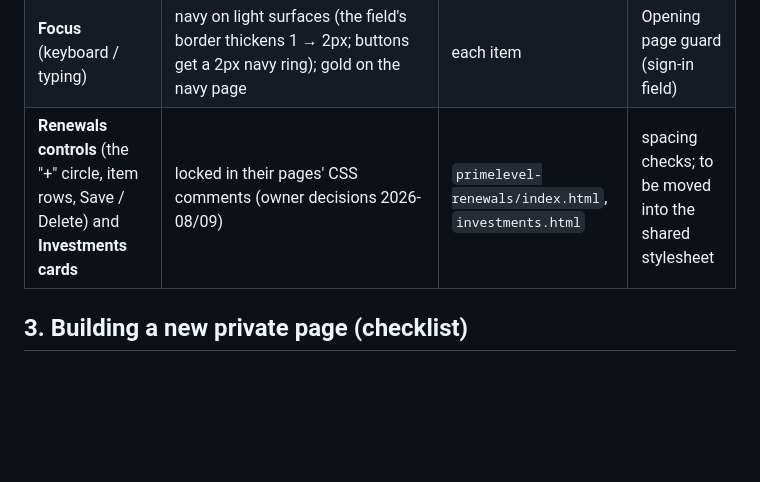
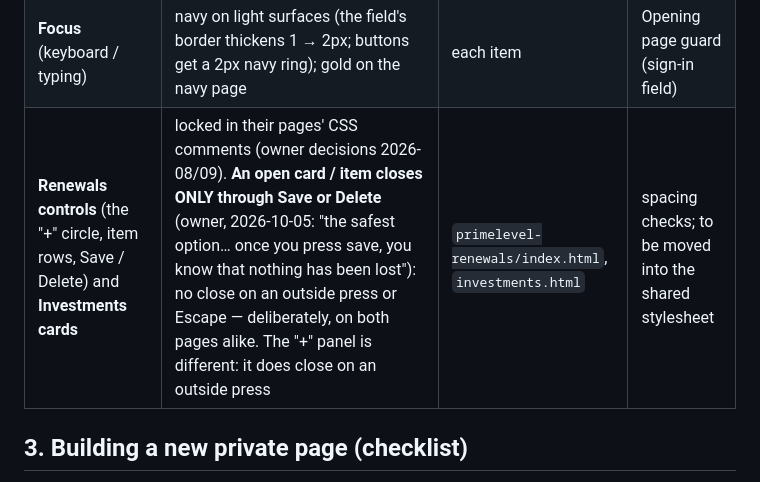
Before and after one commit to Jiri76/primelevel-masterboard, a Markdown page: DESIGN-SYSTEM.md, the part around the change. GitHub-like rendering; blank space fills up the shorter version.

Commit message:
Catalogue: an open card closes only through Save or Delete (owner decision)
Owner, 2026-10-05, after weighing "press outside / Escape closes without
saving": "I think the safest option is just save and delete… once you
press save, you know that nothing has been lost." Recorded in
DESIGN-SYSTEM.md (Renewals controls + Investments cards) so the same
change is not proposed again. Docs only; the pages are unchanged.

Co-Authored-By: Claude Opus 5.5 <noreply@anthropic.com>

```diff
--- a/DESIGN-SYSTEM.md
+++ b/DESIGN-SYSTEM.md
@@ -42,7 +42,7 @@ fix the page; never the standard. Detailed standards for some items live in thei
 | **Buttons on a light card** (sign-in) | white, 1px navy border, navy 16px bold text; hover: navy fill + white text + scale 1.02; press 0.97 | sign-in box | Opening page guard |
 | **Motion** | gentle pops only: tiles 1.025, buttons on a light card 1.02, small round buttons 1.03, a single word (Sign out) and the back arrow 1.05; presses dip to 0.97; transitions 0.1–0.15s; none when the device asks for less motion | each item | per item |
 | **Focus** (keyboard / typing) | navy on light surfaces (the field's border thickens 1 → 2px; buttons get a 2px navy ring); gold on the navy page | each item | Opening page guard (sign-in field) |
-| **Renewals controls** (the "+" circle, item rows, Save / Delete) and **Investments cards** | locked in their pages' CSS comments (owner decisions 2026-08/09) | `primelevel-renewals/index.html`, `investments.html` | spacing checks; to be moved into the shared stylesheet |
+| **Renewals controls** (the "+" circle, item rows, Save / Delete) and **Investments cards** | locked in their pages' CSS comments (owner decisions 2026-08/09). **An open card / item closes ONLY through Save or Delete** (owner, 2026-10-05: "the safest option… once you press save, you know that nothing has been lost"): no close on an outside press or Escape — deliberately, on both pages alike. The "+" panel is different: it does close on an outside press | `primelevel-renewals/index.html`, `investments.html` | spacing checks; to be moved into the shared stylesheet |
 
 ## 3. Building a new private page (checklist)
 
```
